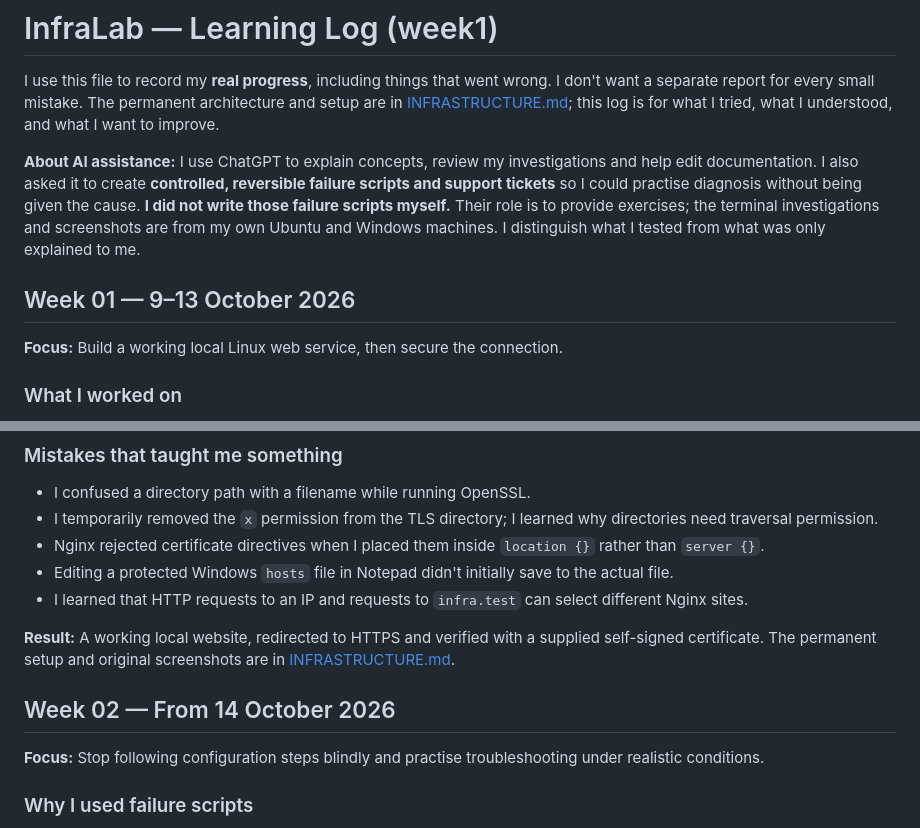
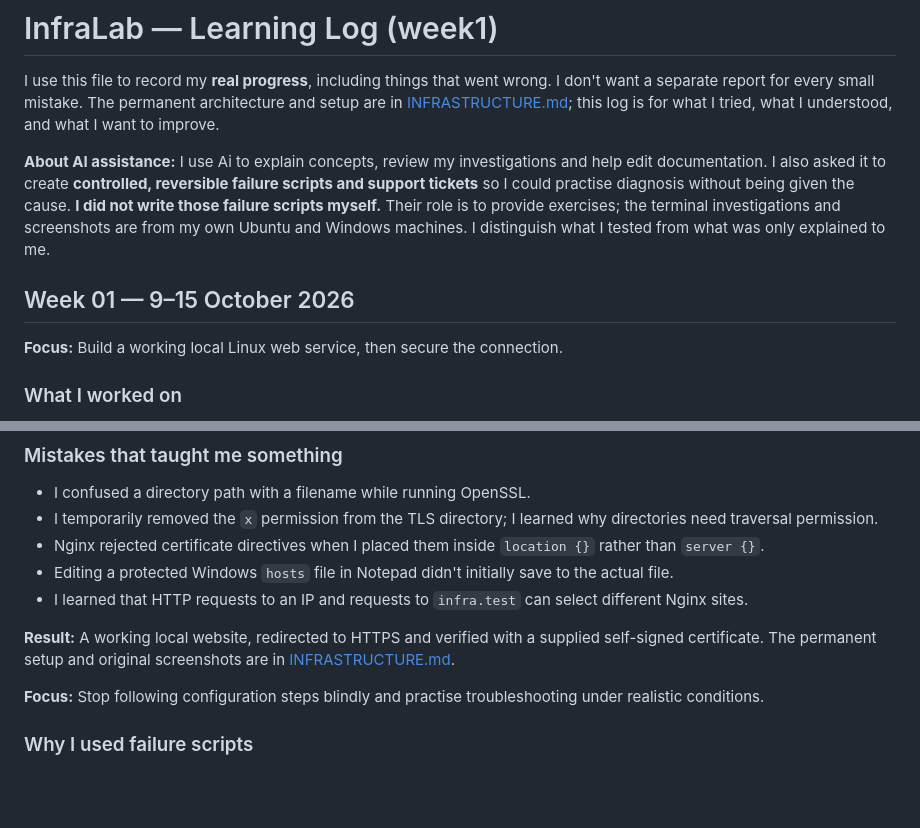
Before and after one commit to mustaphahamdaoui/InfraLab, a Markdown page: docs/Learning/Week1.md, 2 parts joined by grey strips. Rendered like a GitHub page; blank space fills up the shorter version.

```diff
--- a/docs/Learning/Week1.md
+++ b/docs/Learning/Week1.md
@@ -2,9 +2,9 @@
 
 I use this file to record my **real progress**, including things that went wrong. I don't want a separate report for every small mistake. The permanent architecture and setup are in [INFRASTRUCTURE.md](../INFRASTRUCTURE.md); this log is for what I tried, what I understood, and what I want to improve.
 
-**About AI assistance:** I use ChatGPT to explain concepts, review my investigations and help edit documentation. I also asked it to create **controlled, reversible failure scripts and support tickets** so I could practise diagnosis without being given the cause. **I did not write those failure scripts myself.** Their role is to provide exercises; the terminal investigations and screenshots are from my own Ubuntu and Windows machines. I distinguish what I tested from what was only explained to me.
+**About AI assistance:** I use Ai to explain concepts, review my investigations and help edit documentation. I also asked it to create **controlled, reversible failure scripts and support tickets** so I could practise diagnosis without being given the cause. **I did not write those failure scripts myself.** Their role is to provide exercises; the terminal investigations and screenshots are from my own Ubuntu and Windows machines. I distinguish what I tested from what was only explained to me.
 
-## Week 01 — 9–13 October 2026
+## Week 01 — 9–15 October 2026
 
 **Focus:** Build a working local Linux web service, then secure the connection.
 
@@ -28,8 +28,6 @@ I use this file to record my **real progress**, including things that went wrong
 - I learned that HTTP requests to an IP and requests to `infra.test` can select different Nginx sites.
 
 **Result:** A working local website, redirected to HTTPS and verified with a supplied self-signed certificate. The permanent setup and original screenshots are in [INFRASTRUCTURE.md](../INFRASTRUCTURE.md).
-
-## Week 02 — From 14 October 2026
 
 **Focus:** Stop following configuration steps blindly and practise troubleshooting under realistic conditions.
 
```
